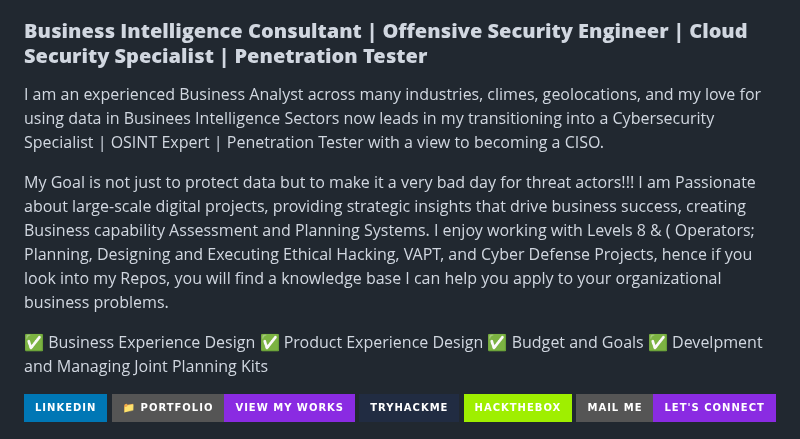
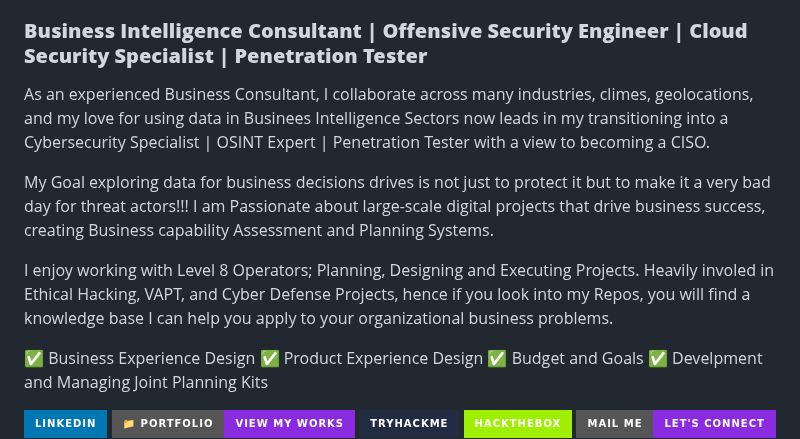
Before and after one commit to Xbox2020/Paul.Ighorue.github.io, a Markdown page: README.md, the part around the change. Rendered like a GitHub page; badges without logos.

```diff
--- a/README.md
+++ b/README.md
@@ -10,11 +10,14 @@ _// ⚡ Collaboration > Competition_   AND   _"Const success = "Collaboration al
 
 ### **Business Intelligence Consultant | Offensive Security Engineer | Cloud Security Specialist | Penetration Tester**
 
-I am an experienced Business Analyst across many industries, climes, geolocations, and my love for using data in Businees Intelligence Sectors now leads in my transitioning into a
+As an experienced Business Consultant, I collaborate across many industries, climes, geolocations, and my love for using data in Businees Intelligence Sectors now leads in my transitioning into a
 Cybersecurity Specialist | OSINT Expert | Penetration Tester with a view to becoming a CISO.
 
-My Goal is not just to protect data but to make it a very bad day for threat actors!!!
-I am Passionate about large-scale digital projects, providing strategic insights that drive business success, creating Business capability Assessment and Planning Systems. I enjoy working with Levels 8 & ( Operators; Planning, Designing and Executing Ethical Hacking, VAPT, and Cyber Defense Projects, hence if you look into my Repos, you will find a knowledge base I can help you apply to your organizational business problems.
+My Goal exploring data for business decisions drives is not just to protect it but to make it a very bad day for threat actors!!!
+I am Passionate about large-scale digital projects that drive business success, creating Business capability Assessment and Planning Systems.
+
+I enjoy working with Level 8 Operators; Planning, Designing and Executing Projects.
+Heavily involed in Ethical Hacking, VAPT, and Cyber Defense Projects, hence if you look into my Repos, you will find a knowledge base I can help you apply to your organizational business problems.
 
 ✅ Business Experience Design
 ✅ Product Experience Design
```
